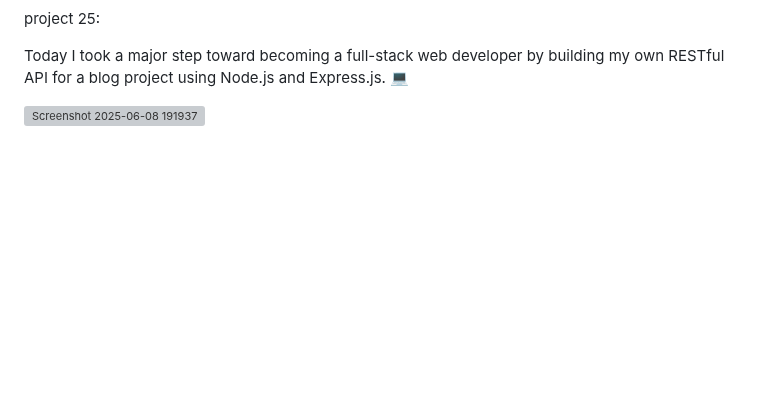
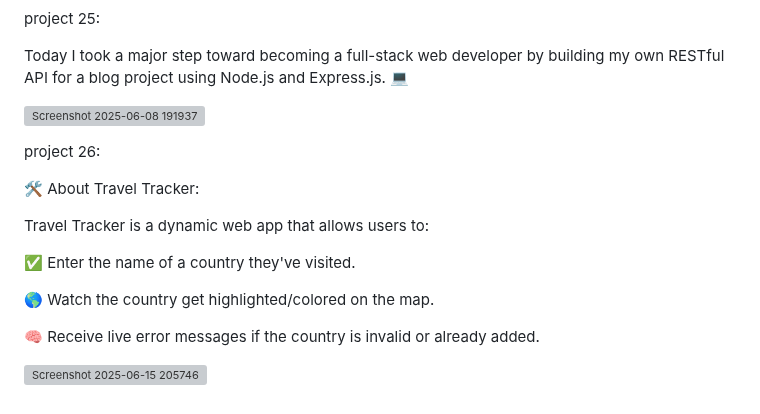
Before and after one commit to Lohithsharma/web-development, a Markdown page: README.md, the part around the change. Drawn GitHub-style; blank space fills up the shorter version; grey boxes are pictures that could not be loaded.

```diff
--- a/README.md
+++ b/README.md
@@ -160,3 +160,17 @@ project 25:
 Today I took a major step toward becoming a full-stack web developer by building my own RESTful API for a blog project using Node.js and Express.js. 💻
 
 ![Screenshot 2025-06-08 191937](https://github.com/user-attachments/assets/98d544c5-69e0-4f0a-ad77-4240bbca1798)
+
+project 26:
+
+🛠️ About Travel Tracker:
+
+Travel Tracker is a dynamic web app that allows users to:
+
+✅ Enter the name of a country they've visited.
+
+🌎 Watch the country get highlighted/colored on the map.
+
+🧠 Receive live error messages if the country is invalid or already added.
+
+![Screenshot 2025-06-15 205746](https://github.com/user-attachments/assets/ba83375f-9174-4407-9280-69aff9f2877e)
```
